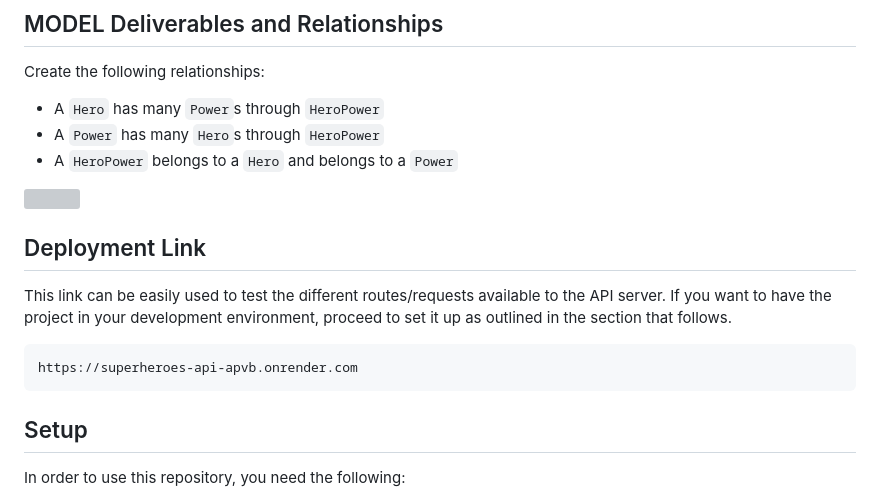
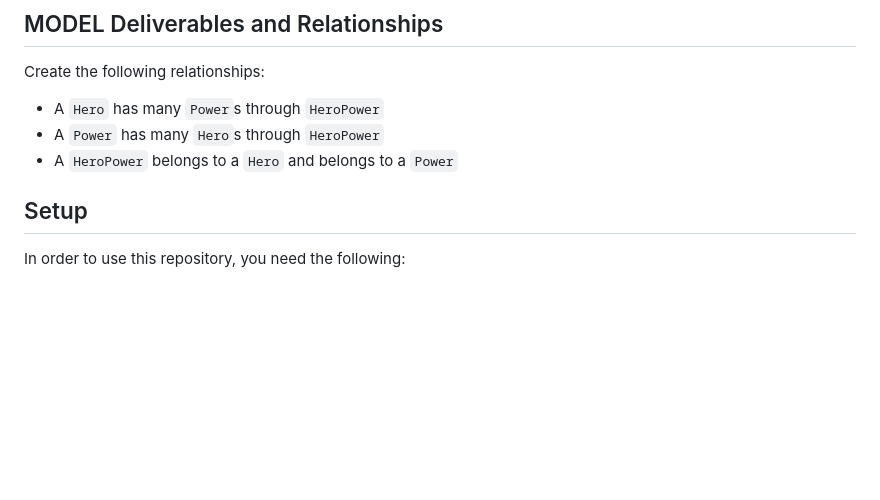
Before and after one commit to jwillie-26/Superheroes-API, a Markdown page: README.md, the part around the change printed below. Rendered like a GitHub page; blank space fills up the shorter version; grey boxes are pictures that could not be loaded.

````diff
--- a/README.md
+++ b/README.md
@@ -21,11 +20,4 @@ Create the following relationships:
 
-
-## Deployment Link
-This link can be easily used to test the different routes/requests available to the API server. If you want to have the project in your development environment, proceed to set it up as outlined in the section that follows.
-
-```bash
-https://superheroes-api-apvb.onrender.com
-```
 
 ## Setup
 In order to use this repository, you need the following:
````
Also changed, not shown: other parts of README.md (+0 -1 lines).
